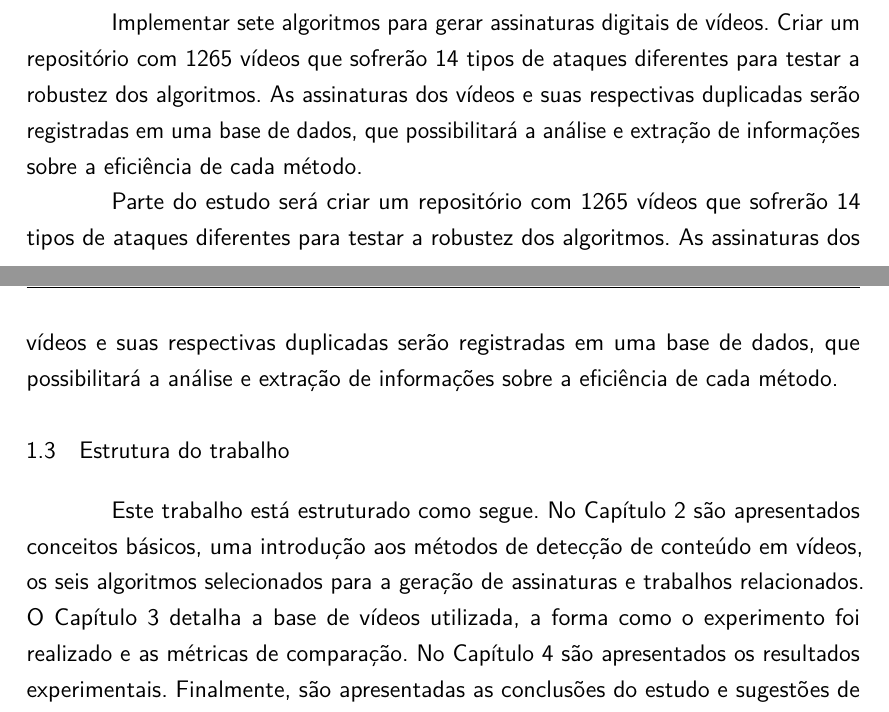
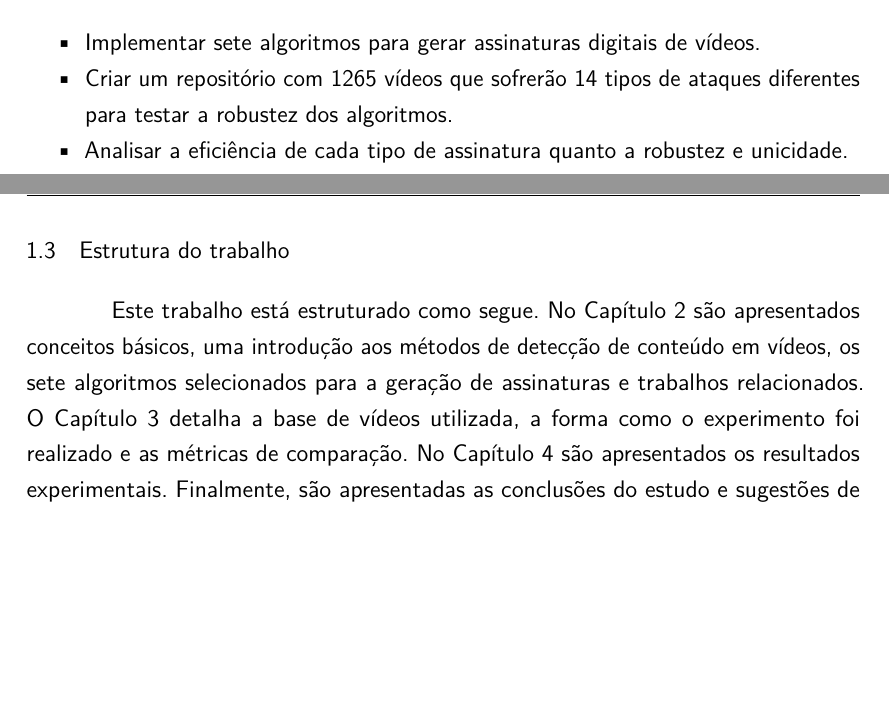
Before and after one commit to jordyantunes/TCC-texto, a LaTeX thesis (utfpr-tcc.tex, which reads estrutura/textuais/introducao2.tex): two parts of pages 10 and 11 of 45, joined at a grey line, cut so that both start at the same text, the shorter picture padded with empty space. Compiled offline with pdfLaTeX.

Commit message:
introducao alterada

```diff
--- a/estrutura/textuais/introducao2.tex
+++ b/estrutura/textuais/introducao2.tex
@@ -47,9 +47,14 @@ Este trabalho tem como objetivo comparar descritores para assinatura digital de
 
 \section{Objetivos Específicos}
 
-Implementar sete algoritmos para gerar assinaturas digitais de vídeos. Criar um repositório com 1265 vídeos que sofrerão 14 tipos de ataques diferentes para testar a robustez dos algoritmos. As assinaturas dos vídeos e suas respectivas duplicadas serão registradas em  uma base de dados, que possibilitará a análise e extração de informações sobre a eficiência de cada método. %Por fim, comparar os algoritmos com base na semelhança das assinaturas e contrastar os métodos de comparação utilizados.
+\begin{itemize}
+	\item Implementar sete algoritmos para gerar assinaturas digitais de vídeos.
+	\item Criar um repositório com 1265 vídeos que sofrerão 14 tipos de ataques diferentes para testar a robustez dos algoritmos.
+	\item Analisar a eficiência de cada tipo de assinatura quanto a robustez e unicidade.
+\end{itemize}
+  % As assinaturas dos vídeos e suas respectivas duplicadas serão registradas em  uma base de dados, que possibilitará a análise e extração de informações sobre a eficiência de cada método. %Por fim, comparar os algoritmos com base na semelhança das assinaturas e contrastar os métodos de comparação utilizados.
 
-Parte do estudo será criar um repositório com 1265 vídeos que sofrerão 14 tipos de ataques diferentes para testar a robustez dos algoritmos. As assinaturas dos vídeos e suas respectivas duplicadas serão registradas em  uma base de dados, que possibilitará a análise e extração de informações sobre a eficiência de cada método.
+% Parte do estudo será criar um repositório com 1265 vídeos que sofrerão 14 tipos de ataques diferentes para testar a robustez dos algoritmos. As assinaturas dos vídeos e suas respectivas duplicadas serão registradas em  uma base de dados, que possibilitará a análise e extração de informações sobre a eficiência de cada método.
 
 \section{Estrutura do trabalho}
-Este trabalho está estruturado como segue. No Capítulo 2 são apresentados conceitos básicos, uma introdução aos métodos de detecção de conteúdo em vídeos, os seis algoritmos selecionados para a geração de assinaturas e trabalhos relacionados. O Capítulo 3 detalha a base de vídeos utilizada, a forma como o experimento foi realizado e as métricas de comparação. No Capítulo 4 são apresentados os resultados experimentais. Finalmente, são apresentadas as conclusões do estudo e sugestões de trabalhos futuros.
+Este trabalho está estruturado como segue. No Capítulo 2 são apresentados conceitos básicos, uma introdução aos métodos de detecção de conteúdo em vídeos, os sete algoritmos selecionados para a geração de assinaturas e trabalhos relacionados. O Capítulo 3 detalha a base de vídeos utilizada, a forma como o experimento foi realizado e as métricas de comparação. No Capítulo 4 são apresentados os resultados experimentais. Finalmente, são apresentadas as conclusões do estudo e sugestões de trabalhos futuros.
```
